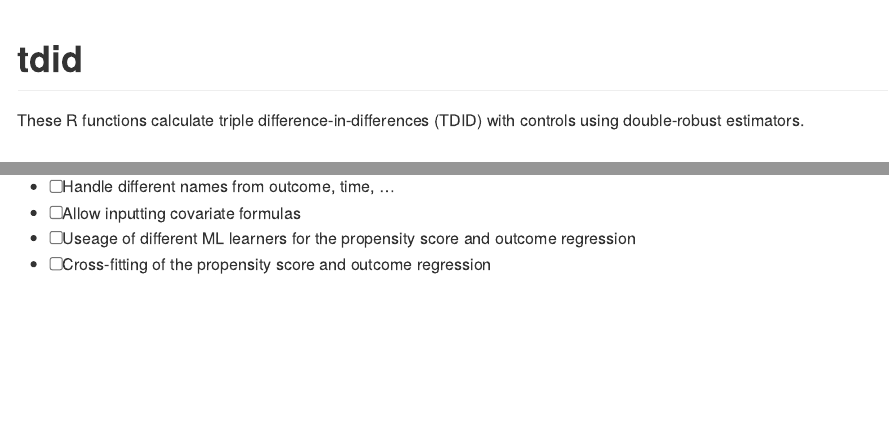
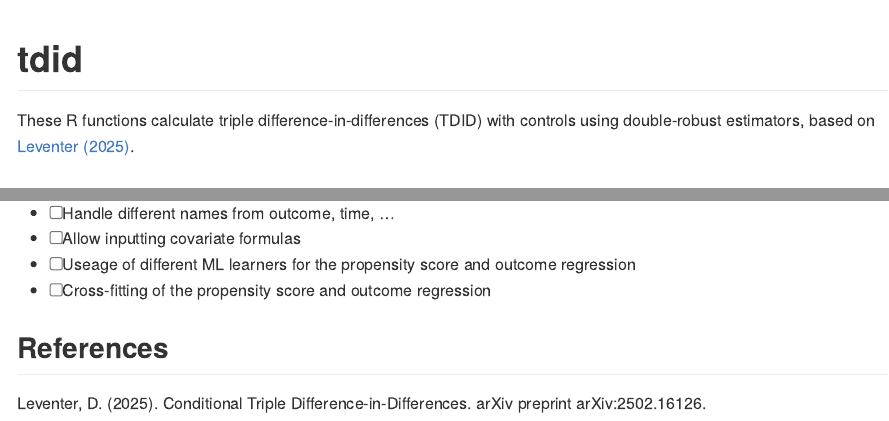
Before and after one commit to dorleventer/tdid, an R Markdown document (README.Rmd): the page in a window 1100 px wide, from its top, and a second part further down, joined at a grey line. The pictures show the output file README.md that the author committed with the source, drawn offline in the style of GitHub.

Commit message:
added reference to readme

```diff
--- a/README.Rmd
+++ b/README.Rmd
@@ -18,7 +18,7 @@ knitr::opts_chunk$set(
 <!-- badges: start -->
 <!-- badges: end -->
 
-These R functions calculate triple difference-in-differences (TDID) with controls using double-robust estimators.
+These R functions calculate triple difference-in-differences (TDID) with controls using double-robust estimators, based on [Leventer (2025)](https://arxiv.org/abs/2502.16126).
 
 ## Installation
 
@@ -40,3 +40,7 @@ Currently this is a bare-bones package repo for replication of the results in th
 - [ ]  Allow inputting covariate formulas
 - [ ]  Useage of different ML learners for the propensity score and outcome regression
 - [ ]  Cross-fitting of the propensity score and outcome regression
+
+## References
+
+Leventer, D. (2025). Conditional Triple Difference-in-Differences. arXiv preprint arXiv:2502.16126.
```
Also changed, not shown: README.md.
